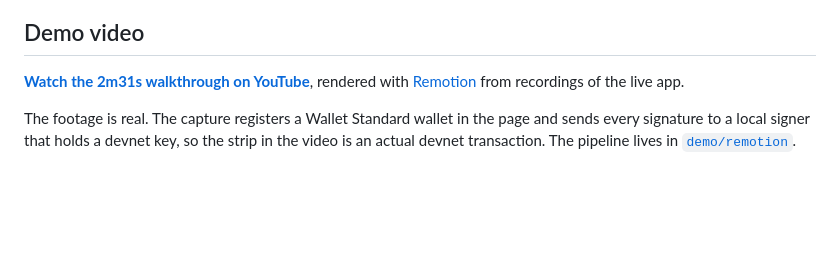
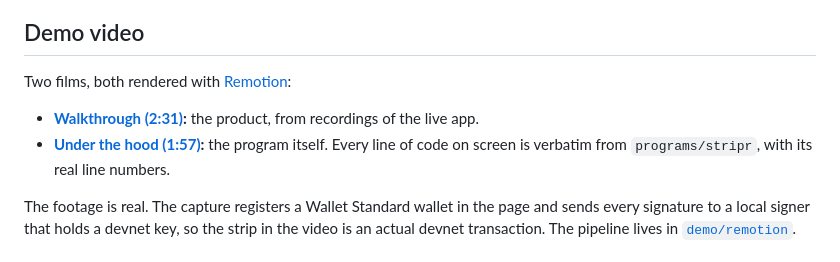
Before and after one commit to NetLayerLabs/Stripr, a Markdown page: README.md, the part around one of its changes. Rendered like a GitHub page; blank space fills up the shorter version.

Commit message:
docs: link the technical video
The under-the-hood cut is up on YouTube. The README's links bar and
Demo video section, and the submission notes, now point at both films.

```diff
--- a/README.md
+++ b/README.md
@@ -186,7 +186,10 @@ Realized dividend rates, annualized since each token launched (read live, 24 Sep
 
 ## Demo video
 
-**[Watch the 2m31s walkthrough on YouTube](https://youtu.be/ZmsOdKGkx64)**, rendered with [Remotion](https://remotion.dev) from recordings of the live app.
+Two films, both rendered with [Remotion](https://remotion.dev):
+
+- **[Walkthrough (2:31)](https://youtu.be/ZmsOdKGkx64):** the product, from recordings of the live app.
+- **[Under the hood (1:57)](https://youtu.be/JoxztgzW_N4):** the program itself. Every line of code on screen is verbatim from `programs/stripr`, with its real line numbers.
 
 The footage is real. The capture registers a Wallet Standard wallet in the page and sends every signature to a local signer that holds a devnet key, so the strip in the video is an actual devnet transaction. The pipeline lives in [`demo/remotion`](demo/remotion).
 
```
Also changed, not shown: other parts of README.md (+1 -1 lines), docs/submission.md (+2 -1 lines).
